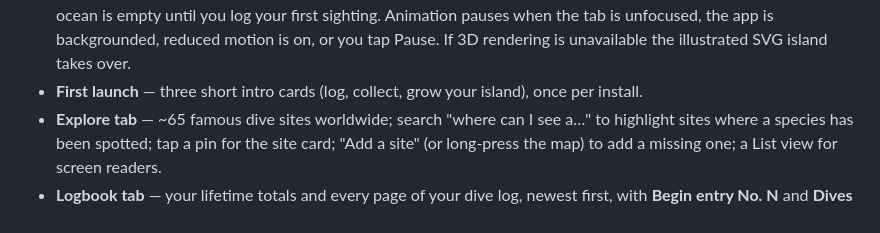
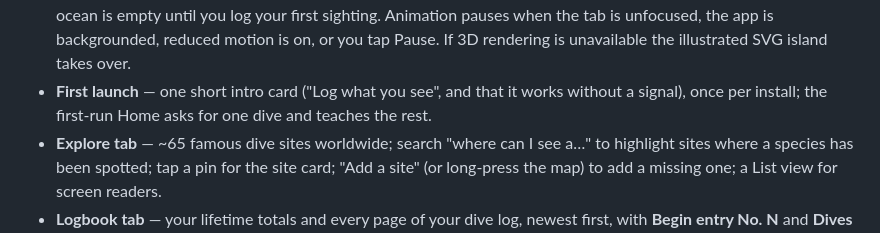
Before and after one commit to OmarOzalp/scubago, a Markdown page: README.md, the part around the change. GitHub-like rendering.

Commit message:
README: the first-launch intro is one card
Co-Authored-By: Claude Opus 5.5 <noreply@anthropic.com>
Claude-Session: https://claude.ai/code/session_01N27qRU2TToE7qqg2TAdULW

```diff
--- a/README.md
+++ b/README.md
@@ -98,7 +98,7 @@ project's settings with those dev defaults.
   log your first sighting. Animation pauses
   when the tab is unfocused, the app is backgrounded, reduced motion is on, or you tap
   Pause. If 3D rendering is unavailable the illustrated SVG island takes over.
-- **First launch** — three short intro cards (log, collect, grow your island), once per install.
+- **First launch** — one short intro card ("Log what you see", and that it works without a signal), once per install; the first-run Home asks for one dive and teaches the rest.
 - **Explore tab** — ~65 famous dive sites worldwide; search "where can I see a…" to
   highlight sites where a species has been spotted; tap a pin for the site card;
   "Add a site" (or long-press the map) to add a missing one; a List view for screen readers.
```
